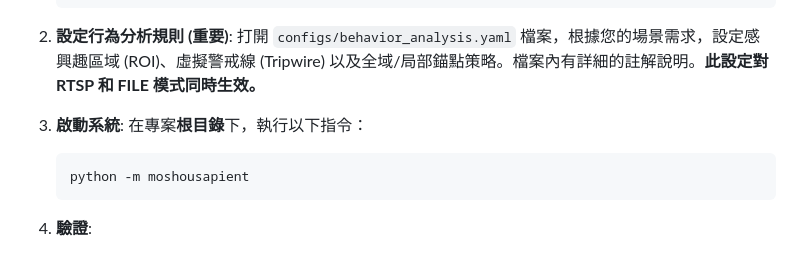
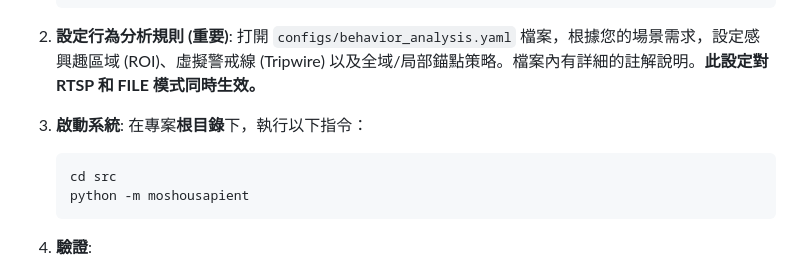
Before and after one commit to MortyTsai/Moshou_Sapient, a Markdown page: README.md, the part around the change. Rendered like a GitHub page.

Commit message:
更新 README.md

````diff
--- a/README.md
+++ b/README.md
@@ -226,6 +226,7 @@ MoshouSapient/                                  # 專案根目錄
 3.  **啟動系統**:
     在專案**根目錄**下，執行以下指令：
     ```bash
+    cd src
     python -m moshousapient
     ```
 
````
